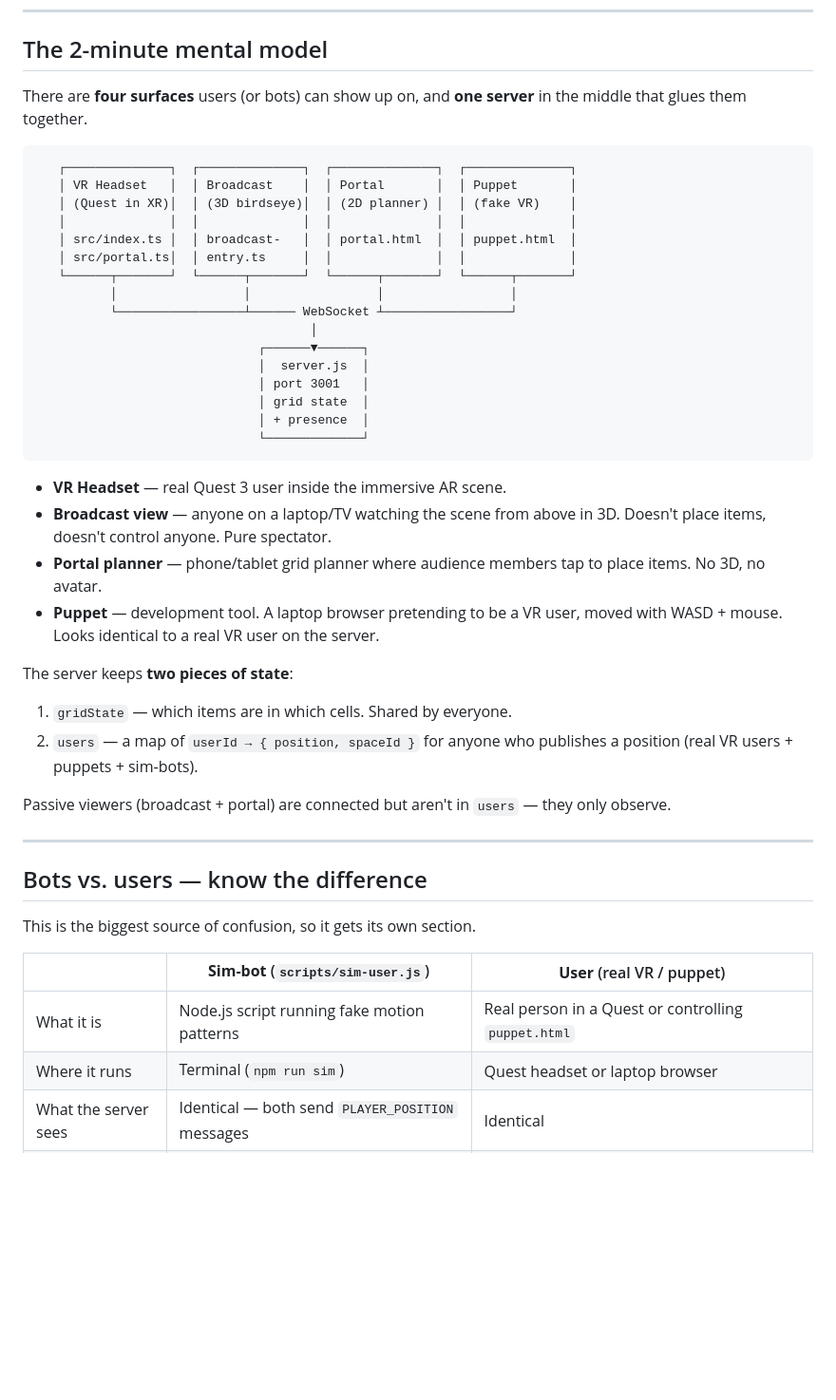
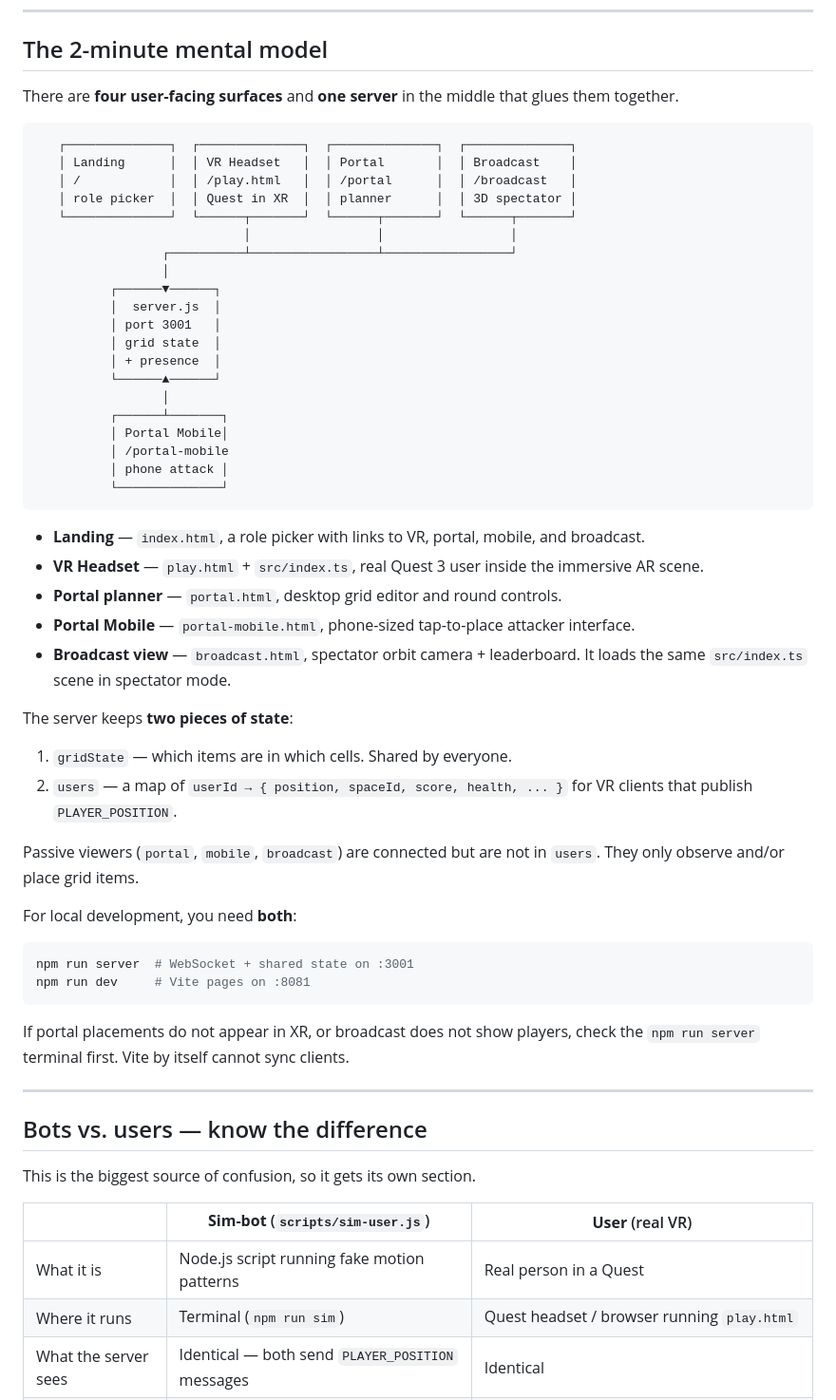
Before and after one commit to jin-dalrae/2604-MojiMap-VRgame, a Markdown page: VIBECODING.md, the part around one of its changes. Shown at 95% size. Rendered like a GitHub page; blank space fills up the shorter version.

````diff
--- a/VIBECODING.md
+++ b/VIBECODING.md
@@ -8,43 +8,59 @@ want to touch, the AI can find the right file.
 
 ## The 2-minute mental model
 
-There are **four surfaces** users (or bots) can show up on, and **one server**
+There are **four user-facing surfaces** and **one server**
 in the middle that glues them together.
 
 ```
    ┌──────────────┐  ┌──────────────┐  ┌──────────────┐  ┌──────────────┐
-   │ VR Headset   │  │ Broadcast    │  │ Portal       │  │ Puppet       │
-   │ (Quest in XR)│  │ (3D birdseye)│  │ (2D planner) │  │ (fake VR)    │
-   │              │  │              │  │              │  │              │
-   │ src/index.ts │  │ broadcast-   │  │ portal.html  │  │ puppet.html  │
-   │ src/portal.ts│  │ entry.ts     │  │              │  │              │
-   └──────┬───────┘  └──────┬───────┘  └──────┬───────┘  └──────┬───────┘
-          │                 │                 │                 │
-          └─────────────────┴────── WebSocket ┴─────────────────┘
-                                     │
-                              ┌──────▼──────┐
-                              │  server.js  │
-                              │ port 3001   │
-                              │ grid state  │
-                              │ + presence  │
-                              └─────────────┘
+   │ Landing      │  │ VR Headset   │  │ Portal       │  │ Broadcast    │
+   │ /            │  │ /play.html   │  │ /portal      │  │ /broadcast   │
+   │ role picker  │  │ Quest in XR  │  │ planner      │  │ 3D spectator │
+   └──────────────┘  └──────┬───────┘  └──────┬───────┘  └──────┬───────┘
+                            │                 │                 │
+                 ┌──────────┴─────────────────┴─────────────────┘
+                 │
+          ┌──────▼──────┐
+          │  server.js  │
+          │ port 3001   │
+          │ grid state  │
+          │ + presence  │
+          └──────▲──────┘
+                 │
+          ┌──────┴───────┐
+          │ Portal Mobile│
+          │ /portal-mobile
+          │ phone attack │
+          └──────────────┘
 ```
 
-- **VR Headset** — real Quest 3 user inside the immersive AR scene.
-- **Broadcast view** — anyone on a laptop/TV watching the scene from above in
-  3D. Doesn't place items, doesn't control anyone. Pure spectator.
-- **Portal planner** — phone/tablet grid planner where audience members tap
-  to place items. No 3D, no avatar.
-- **Puppet** — development tool. A laptop browser pretending to be a VR user,
-  moved with WASD + mouse. Looks identical to a real VR user on the server.
+- **Landing** — `index.html`, a role picker with links to VR, portal, mobile,
+  and broadcast.
+- **VR Headset** — `play.html` + `src/index.ts`, real Quest 3 user inside the
+  immersive AR scene.
+- **Portal planner** — `portal.html`, desktop grid editor and round controls.
+- **Portal Mobile** — `portal-mobile.html`, phone-sized tap-to-place attacker
+  interface.
+- **Broadcast view** — `broadcast.html`, spectator orbit camera + leaderboard.
+  It loads the same `src/index.ts` scene in spectator mode.
 
 The server keeps **two pieces of state**:
 1. `gridState` — which items are in which cells. Shared by everyone.
-2. `users` — a map of `userId → { position, spaceId }` for anyone who
-   publishes a position (real VR users + puppets + sim-bots).
+2. `users` — a map of `userId → { position, spaceId, score, health, ... }` for
+   VR clients that publish `PLAYER_POSITION`.
 
-Passive viewers (broadcast + portal) are connected but aren't in `users` — they
-only observe.
+Passive viewers (`portal`, `mobile`, `broadcast`) are connected but are not in
+`users`. They only observe and/or place grid items.
+
+For local development, you need **both**:
+
+```bash
+npm run server  # WebSocket + shared state on :3001
+npm run dev     # Vite pages on :8081
+```
+
+If portal placements do not appear in XR, or broadcast does not show players,
+check the `npm run server` terminal first. Vite by itself cannot sync clients.
 
 ---
 
@@ -52,10 +68,10 @@ only observe.
 
 This is the biggest source of confusion, so it gets its own section.
 
-| | **Sim-bot** (`scripts/sim-user.js`) | **User** (real VR / puppet) |
+| | **Sim-bot** (`scripts/sim-user.js`) | **User** (real VR) |
 |---|---|---|
-| What it is | Node.js script running fake motion patterns | Real person in a Quest or controlling `puppet.html` |
-| Where it runs | Terminal (`npm run sim`) | Quest headset or laptop browser |
+| What it is | Node.js script running fake motion patterns | Real person in a Quest |
+| Where it runs | Terminal (`npm run sim`) | Quest headset / browser running `play.html` |
 | What the server sees | Identical — both send `PLAYER_POSITION` messages | Identical |
 | Appearance in views | Colored marker + facing cone | Colored marker + facing cone |
 | Purpose | Load-testing, rehearsing multi-user scenes without hardware | Actual multiplayer participation |
````
Also changed, not shown: other parts of VIBECODING.md (+56 -61 lines), README.md (+17 -3 lines).
